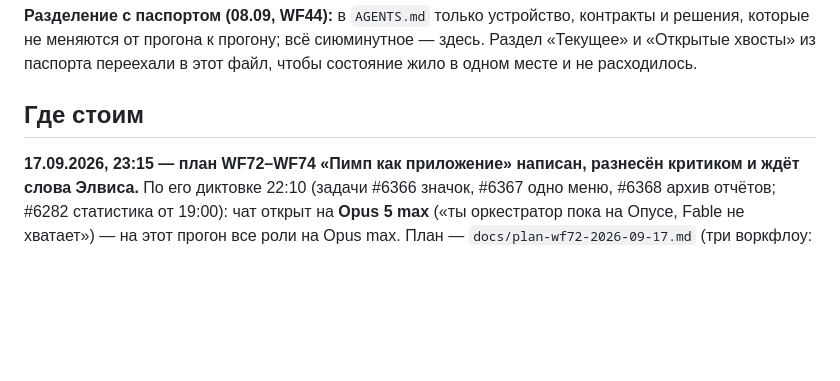
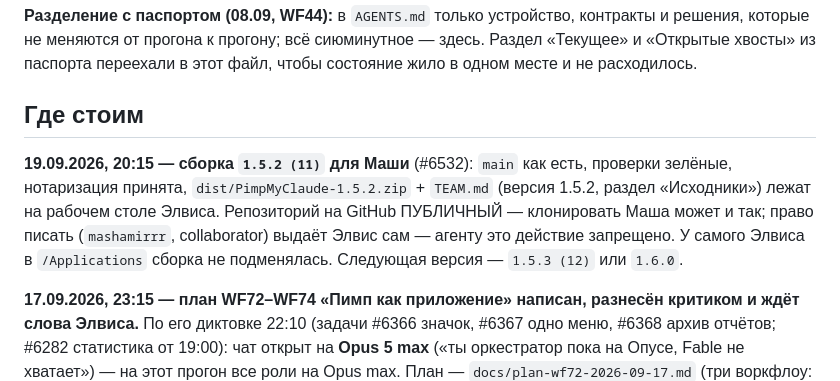
Before and after one commit to ElvisIglikov/PimpMyClaude, a Markdown page: HANDOFF.md, the part around the change. Rendered like a GitHub page; blank space fills up the shorter version.

Commit message:
HANDOFF: сборка 1.5.2 для Маши (#6532)
Co-Authored-By: Claude Fable 5.1 <noreply@anthropic.com>

```diff
--- a/HANDOFF.md
+++ b/HANDOFF.md
@@ -9,6 +9,11 @@
 переехали в этот файл, чтобы состояние жило в одном месте и не расходилось.
 
 ## Где стоим
+
+**19.09.2026, 20:15 — сборка `1.5.2 (11)` для Маши** (#6532): `main` как есть, проверки зелёные, нотаризация принята,
+`dist/PimpMyClaude-1.5.2.zip` + `TEAM.md` (версия 1.5.2, раздел «Исходники») лежат на рабочем столе Элвиса. Репозиторий
+на GitHub ПУБЛИЧНЫЙ — клонировать Маша может и так; право писать (`mashamirrr`, collaborator) выдаёт Элвис сам — агенту
+это действие запрещено. У самого Элвиса в `/Applications` сборка не подменялась. Следующая версия — `1.5.3 (12)` или `1.6.0`.
 
 **17.09.2026, 23:15 — план WF72–WF74 «Пимп как приложение» написан, разнесён критиком и ждёт слова Элвиса.** По его
 диктовке 22:10 (задачи #6366 значок, #6367 одно меню, #6368 архив отчётов; #6282 статистика от 19:00): чат открыт на
```
